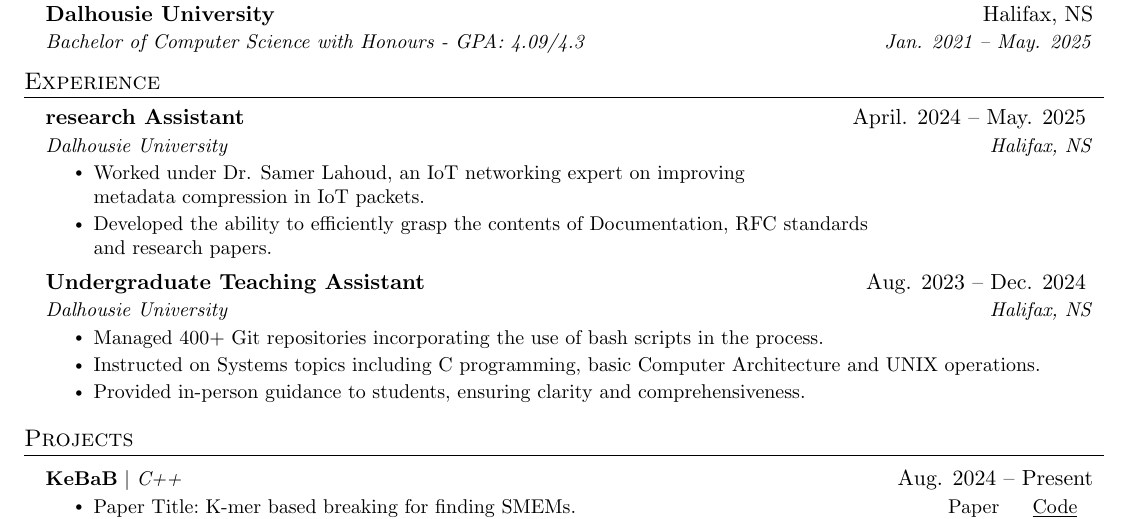
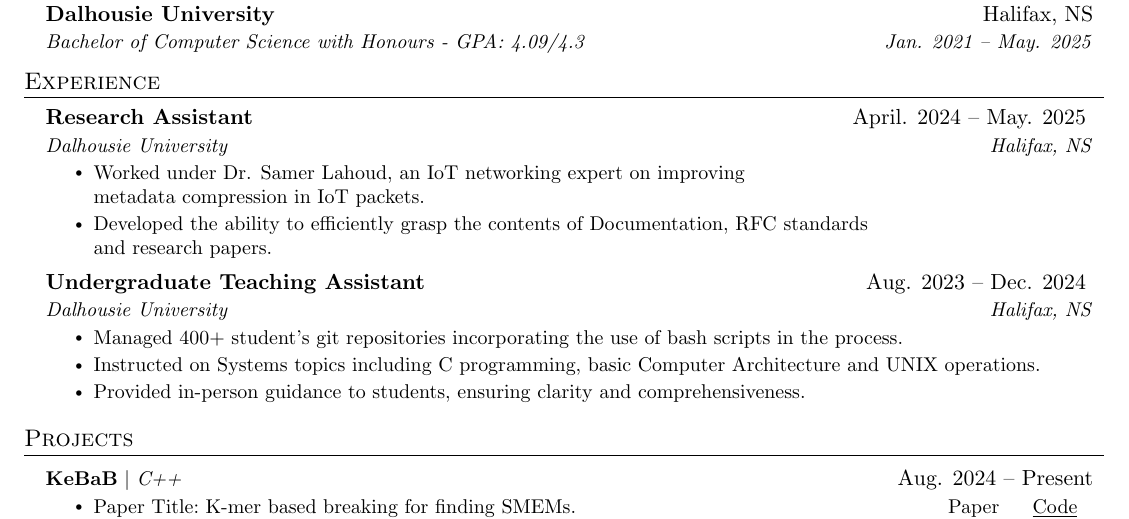
Before and after one commit to pthread-me/resume, a LaTeX CV (resume.tex): part of the page, cut so that both start at the same text. Compiled offline with pdfLaTeX.

Commit message:
spelling

```diff
--- a/resume.tex
+++ b/resume.tex
@@ -140,7 +140,7 @@
   \resumeSubHeadingListStart
 
 	\resumeSubheading
-      {research Assistant}{April. 2024 -- May. 2025  }
+      {Research Assistant}{April. 2024 -- May. 2025  }
       {Dalhousie University}{Halifax, NS}
       \resumeItemListStart
         \resumeItem{Worked under Dr. Samer Lahoud, an IoT networking expert on improving\\ metadata compression in IoT packets.}
@@ -152,7 +152,7 @@
 		{Undergraduate Teaching Assistant}{Aug. 2023 -- Dec. 2024 }
       {Dalhousie University}{Halifax, NS}
       \resumeItemListStart
-        \resumeItem{Managed 400+ Git repositories incorporating the use of bash scripts in the process.}
+        \resumeItem{Managed 400+ student's git repositories incorporating the use of bash scripts in the process.}
         \resumeItem{Instructed on Systems topics including  C programming, basic Computer Architecture and UNIX operations.}
         \resumeItem{Provided in-person guidance to students, ensuring clarity and comprehensiveness.}
       \resumeItemListEnd
```
Also changed, not shown: resume.pdf.
